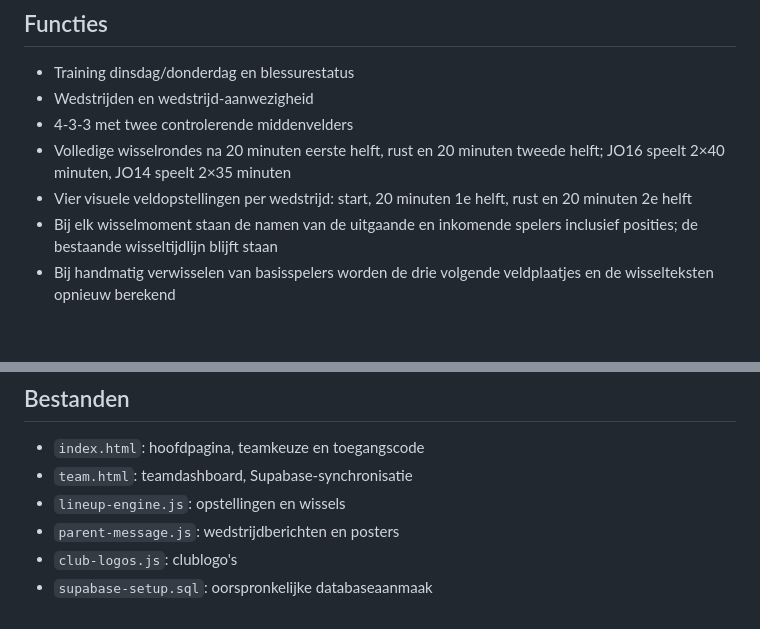
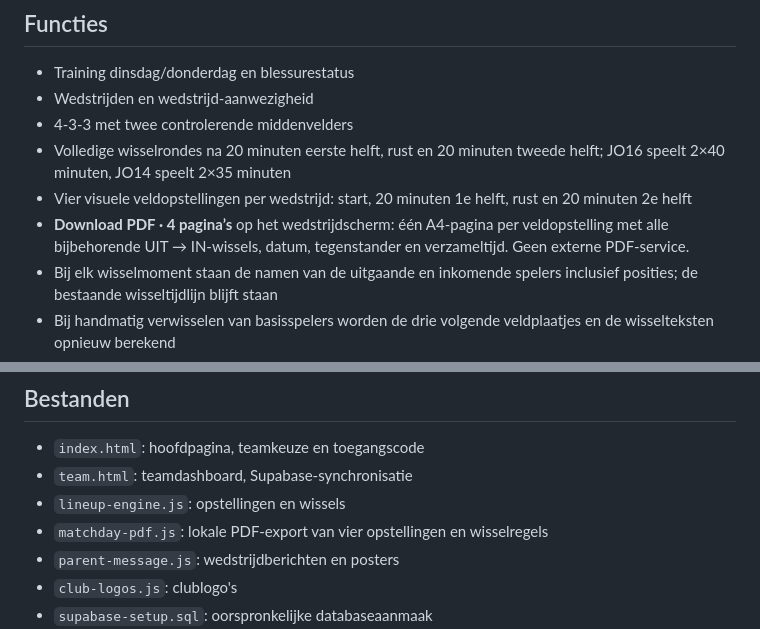
Before and after one commit to fathom-web/svdiemen, a Markdown page: README.md, 2 parts joined by grey strips. Rendered like a GitHub page; blank space fills up the shorter version.

Commit message:
Document four-page shareable match formations PDF export

```diff
--- a/README.md
+++ b/README.md
@@ -27,6 +27,7 @@ Elke 30 seconden worden teamgegevens opnieuw geladen als er niet wordt getypt of
 - 4-3-3 met twee controlerende middenvelders
 - Volledige wisselrondes na 20 minuten eerste helft, rust en 20 minuten tweede helft; JO16 speelt 2×40 minuten, JO14 speelt 2×35 minuten
 - Vier visuele veldopstellingen per wedstrijd: start, 20 minuten 1e helft, rust en 20 minuten 2e helft
+- **Download PDF · 4 pagina’s** op het wedstrijdscherm: één A4-pagina per veldopstelling met alle bijbehorende UIT → IN-wissels, datum, tegenstander en verzameltijd. Geen externe PDF-service.
 - Bij elk wisselmoment staan de namen van de uitgaande en inkomende spelers inclusief posities; de bestaande wisseltijdlijn blijft staan
 - Bij handmatig verwisselen van basisspelers worden de drie volgende veldplaatjes en de wisselteksten opnieuw berekend
 - Officials en speelminuten
@@ -38,6 +39,7 @@ Elke 30 seconden worden teamgegevens opnieuw geladen als er niet wordt getypt of
 - `index.html`: hoofdpagina, teamkeuze en toegangscode
 - `team.html`: teamdashboard, Supabase-synchronisatie
 - `lineup-engine.js`: opstellingen en wissels
+- `matchday-pdf.js`: lokale PDF-export van vier opstellingen en wisselregels
 - `parent-message.js`: wedstrijdberichten en posters
 - `club-logos.js`: clublogo's
 - `supabase-setup.sql`: oorspronkelijke databaseaanmaak
```
